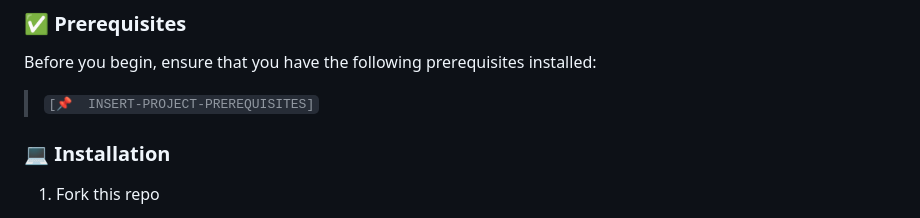
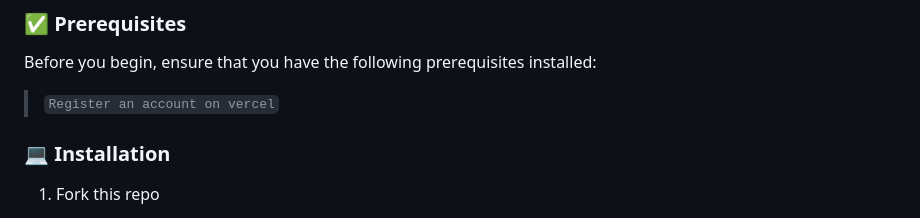
Before and after one commit to KenWuqianghao/Lichess-Game-Readme, a Markdown page: README.md, the part around the change. GitHub-like rendering.

```diff
--- a/README.md
+++ b/README.md
@@ -60,7 +60,7 @@ repo
 ### ✅ Prerequisites
 
 Before you begin, ensure that you have the following prerequisites installed:
-> `[📌  INSERT-PROJECT-PREREQUISITES]`
+> `Register an account on vercel`
 
 ### 💻 Installation
 
```
